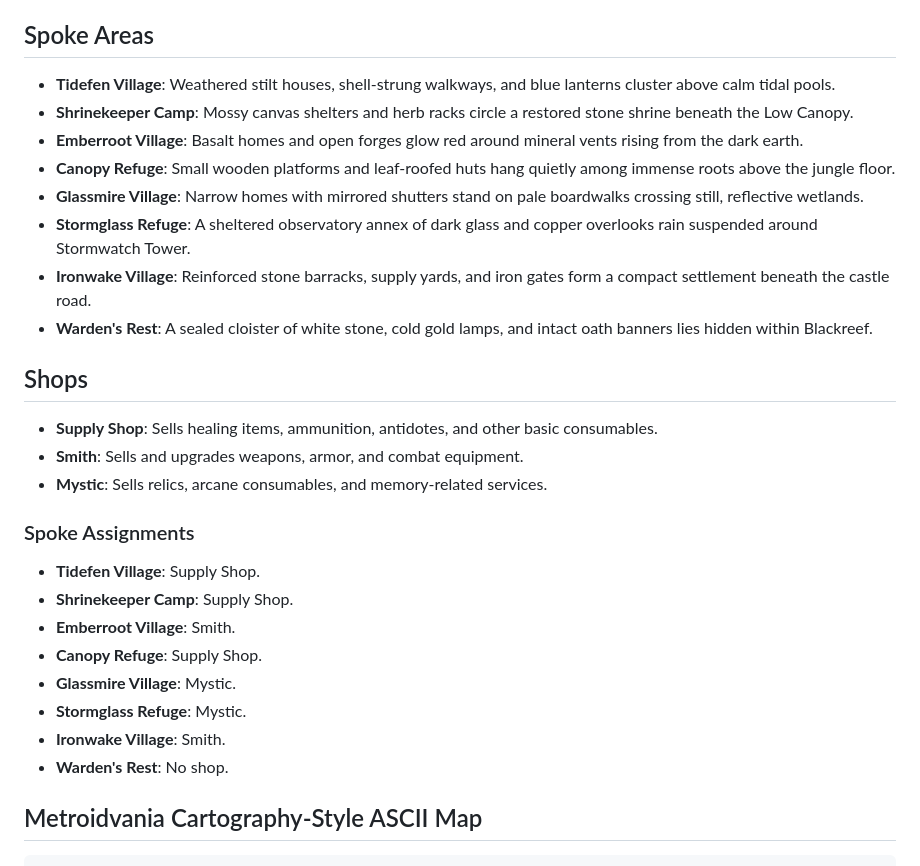
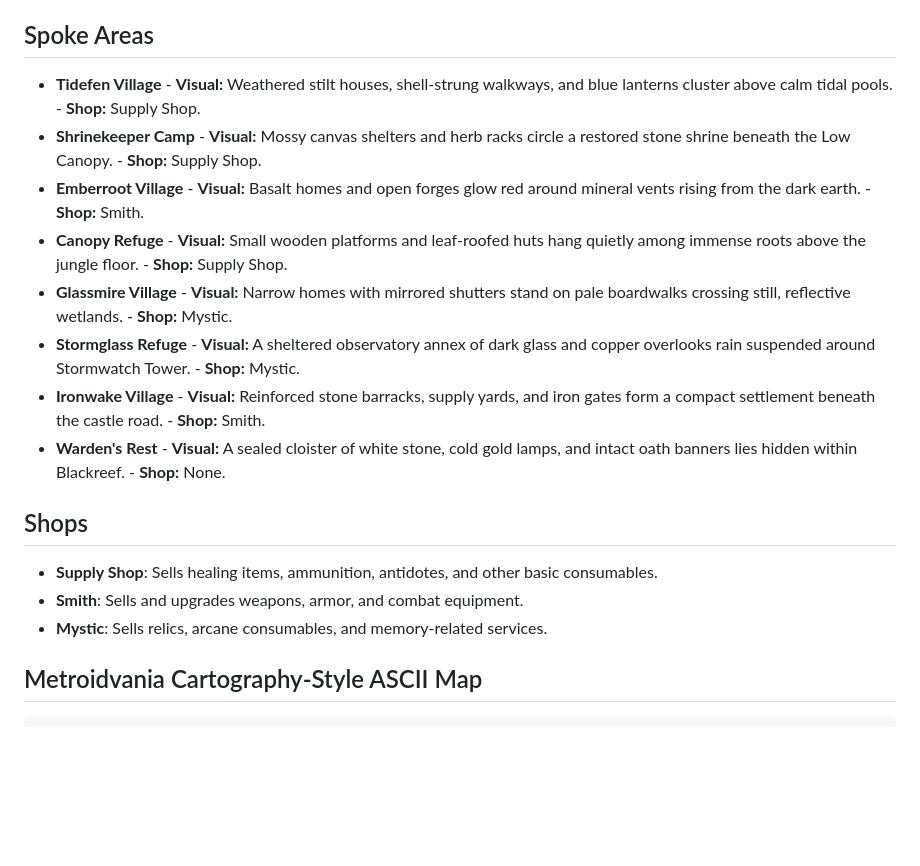
Before and after one commit to andrewgilliland/awash, a Markdown page: docs/story/setting.md, the part around the change. GitHub-like rendering; blank space fills up the shorter version.

Commit message:
feat: adds shops to spoke areas

```diff
--- a/docs/story/setting.md
+++ b/docs/story/setting.md
@@ -22,31 +22,36 @@
 
 ## Spoke Areas
 
-- **Tidefen Village**: Weathered stilt houses, shell-strung walkways, and blue lanterns cluster above calm tidal pools.
-- **Shrinekeeper Camp**: Mossy canvas shelters and herb racks circle a restored stone shrine beneath the Low Canopy.
-- **Emberroot Village**: Basalt homes and open forges glow red around mineral vents rising from the dark earth.
-- **Canopy Refuge**: Small wooden platforms and leaf-roofed huts hang quietly among immense roots above the jungle floor.
-- **Glassmire Village**: Narrow homes with mirrored shutters stand on pale boardwalks crossing still, reflective wetlands.
-- **Stormglass Refuge**: A sheltered observatory annex of dark glass and copper overlooks rain suspended around Stormwatch Tower.
-- **Ironwake Village**: Reinforced stone barracks, supply yards, and iron gates form a compact settlement beneath the castle road.
-- **Warden's Rest**: A sealed cloister of white stone, cold gold lamps, and intact oath banners lies hidden within Blackreef.
+- **Tidefen Village**
+      - **Visual:** Weathered stilt houses, shell-strung walkways, and blue lanterns cluster above calm tidal pools.
+      - **Shop:** Supply Shop.
+- **Shrinekeeper Camp**
+      - **Visual:** Mossy canvas shelters and herb racks circle a restored stone shrine beneath the Low Canopy.
+      - **Shop:** Supply Shop.
+- **Emberroot Village**
+      - **Visual:** Basalt homes and open forges glow red around mineral vents rising from the dark earth.
+      - **Shop:** Smith.
+- **Canopy Refuge**
+      - **Visual:** Small wooden platforms and leaf-roofed huts hang quietly among immense roots above the jungle floor.
+      - **Shop:** Supply Shop.
+- **Glassmire Village**
+      - **Visual:** Narrow homes with mirrored shutters stand on pale boardwalks crossing still, reflective wetlands.
+      - **Shop:** Mystic.
+- **Stormglass Refuge**
+      - **Visual:** A sheltered observatory annex of dark glass and copper overlooks rain suspended around Stormwatch Tower.
+      - **Shop:** Mystic.
+- **Ironwake Village**
+      - **Visual:** Reinforced stone barracks, supply yards, and iron gates form a compact settlement beneath the castle road.
+      - **Shop:** Smith.
+- **Warden's Rest**
+      - **Visual:** A sealed cloister of white stone, cold gold lamps, and intact oath banners lies hidden within Blackreef.
+      - **Shop:** None.
 
 ## Shops
 
 - **Supply Shop**: Sells healing items, ammunition, antidotes, and other basic consumables.
 - **Smith**: Sells and upgrades weapons, armor, and combat equipment.
 - **Mystic**: Sells relics, arcane consumables, and memory-related services.
-
-### Spoke Assignments
-
-- **Tidefen Village**: Supply Shop.
-- **Shrinekeeper Camp**: Supply Shop.
-- **Emberroot Village**: Smith.
-- **Canopy Refuge**: Supply Shop.
-- **Glassmire Village**: Mystic.
-- **Stormglass Refuge**: Mystic.
-- **Ironwake Village**: Smith.
-- **Warden's Rest**: No shop.
 
 ## Metroidvania Cartography-Style ASCII Map
 
```
